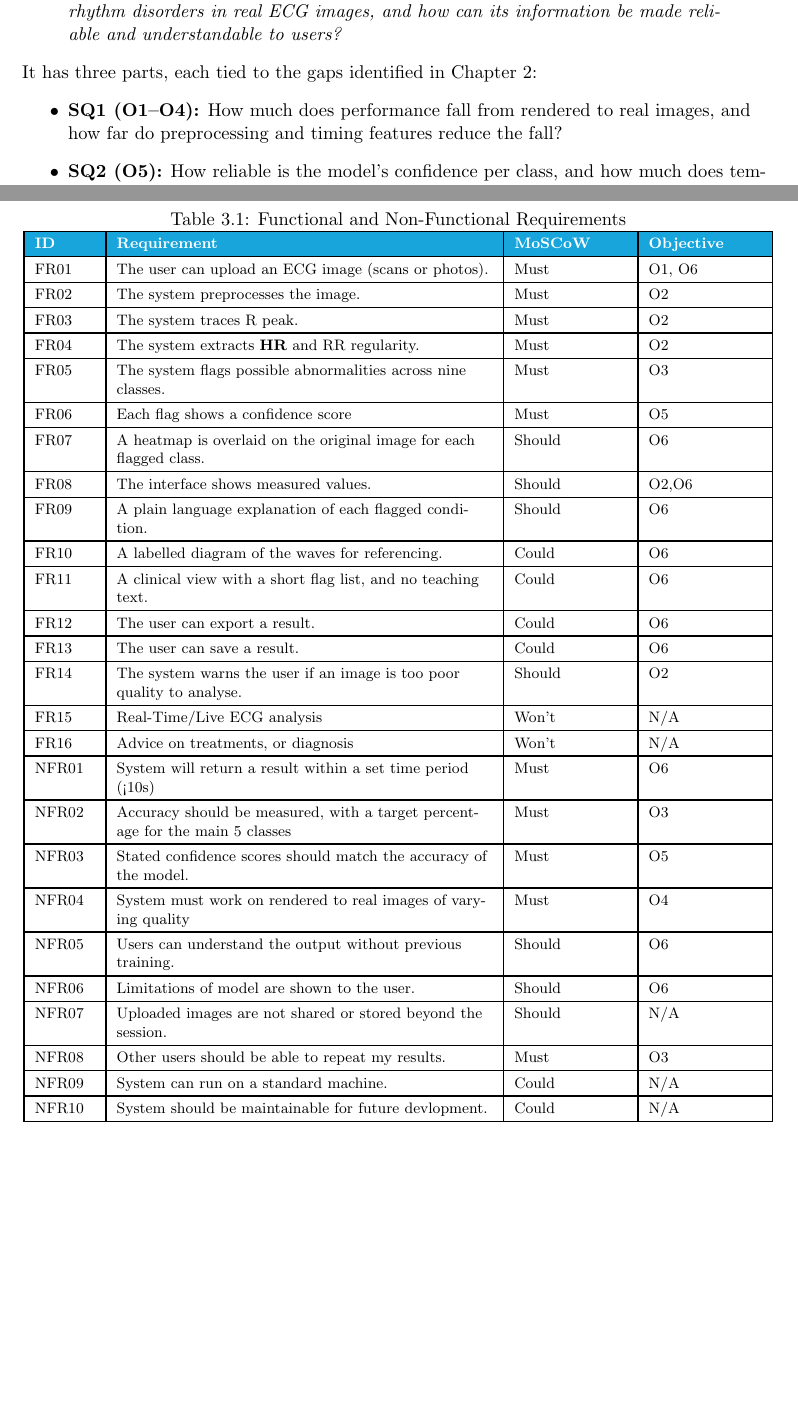
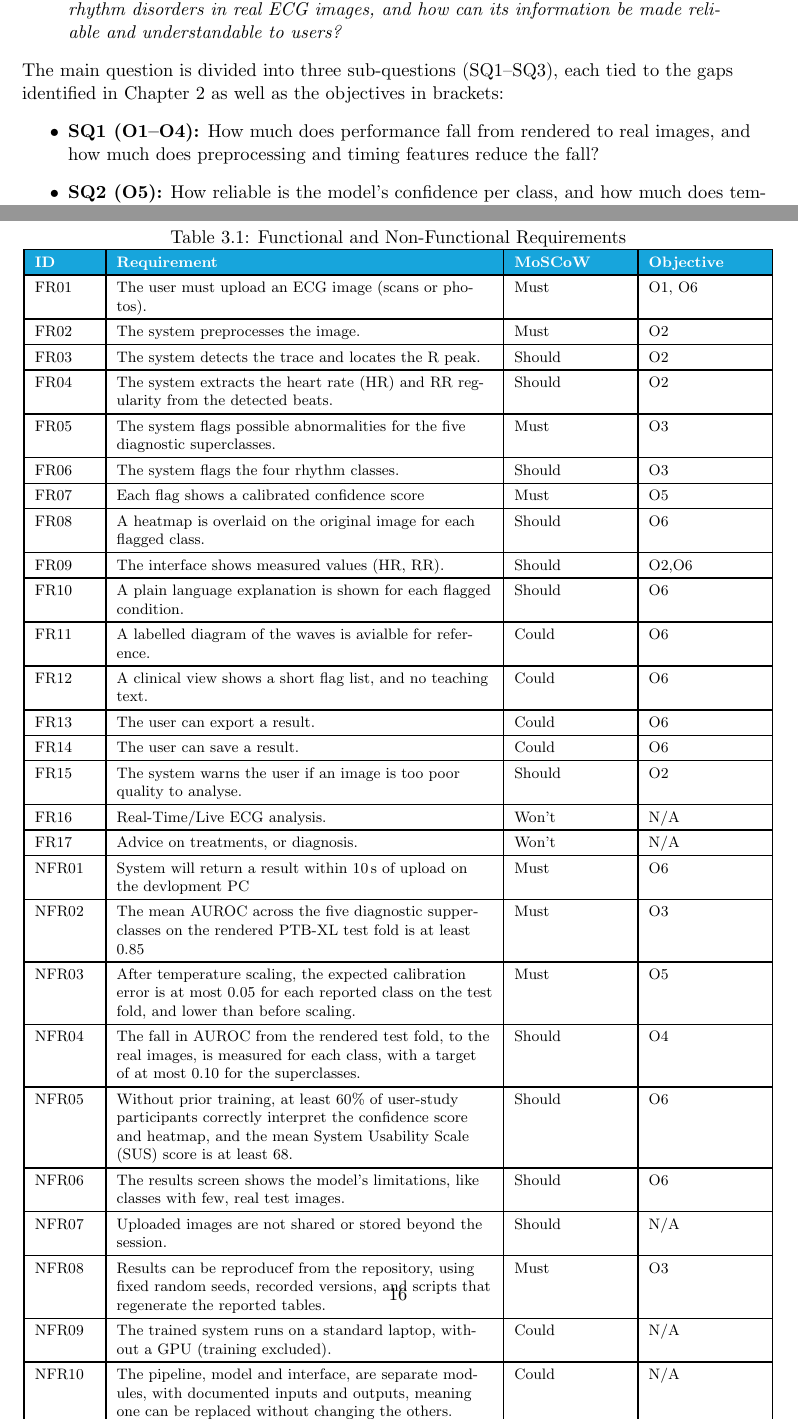
Before and after one commit to Justolivr/Intelligent_Imaging_Analysis_ECGs, a LaTeX thesis (main.tex, which reads chapters/ch03.tex): two parts of pages 21 and 24 of 41, joined at a grey line, cut so that both start at the same text, the shorter picture padded with empty space. Compiled offline with pdfLaTeX.

Commit message:
Updated FR/NFR table

```diff
--- a/chapters/ch03.tex
+++ b/chapters/ch03.tex
@@ -8,10 +8,10 @@ The project addresses one main question:
 \begin{quote}
 \emph{Can a CNN trained on rendered ECG images detect cardiac abnormalities and rhythm disorders in real ECG images, and how can its information be made reliable and understandable to users?}
 \end{quote}
-It has three parts, each tied to the gaps identified
-in Chapter~\ref{ch:lit}:
+The main question is divided into three sub-questions (SQ1--SQ3), each tied to the gaps identified
+in Chapter~\ref{ch:lit} as well as the objectives in brackets:
 \begin{itemize}
-  \item \textbf{SQ1 (O1--O4):} How much does performance fall from rendered to real images, and how far do preprocessing and timing features reduce the fall?
+  \item \textbf{SQ1 (O1--O4):} How much does performance fall from rendered to real images, and how much does preprocessing and timing features reduce the fall?
   \item \textbf{SQ2 (O5):} How reliable is the model's confidence per class, and how much does temperature scaling improve it?
   \item \textbf{SQ3 (O6):} Do the explanations highlight the expected regions, and can students understand the confidence and explanation shown?
 \end{itemize}
@@ -32,57 +32,59 @@ The table below shows each part of the system and its importance, in order of de
     \textcolor{white}{\textbf{ID}} & \textcolor{white}{\textbf{Requirement}} &
     \textcolor{white}{\textbf{MoSCoW}} & \textcolor{white}{\textbf{Objective}} \\
     \hline
-    FR01 & The user can upload an ECG image (scans or photos). & Must & O1, O6 \\
+    FR01 & The user must upload an ECG image (scans or photos). & Must & O1, O6 \\
     \hline
     FR02 & The system preprocesses the image. & Must & O2 \\
     \hline
-    FR03 & The system traces R peak. & Must & O2 \\
+    FR03 & The system detects the trace and locates the R peak. & Should & O2 \\
     \hline
-    FR04 & The system extracts \textbf{HR} and RR regularity. & Must & O2 \\
+    FR04 & The system extracts the heart rate (HR) and RR regularity from the detected beats. & Should & O2 \\
     \hline
-    FR05 & The system flags possible abnormalities across nine classes. & Must & O3 \\
+    FR05 & The system flags possible abnormalities for the five diagnostic superclasses. & Must & O3 \\
     \hline
-    FR06 & Each flag shows a confidence score & Must & O5 \\
+    FR06 & The system flags the four rhythm classes. & Should & O3 \\
     \hline
-    FR07 & A heatmap is overlaid on the original image for each flagged class. & Should & O6 \\
+    FR07 & Each flag shows a calibrated confidence score & Must & O5 \\
     \hline
-    FR08 & The interface shows measured values. & Should & O2,O6 \\
+    FR08 & A heatmap is overlaid on the original image for each flagged class. & Should & O6 \\
     \hline
-    FR09 & A plain language explanation of each flagged condition. & Should & O6 \\
+    FR09 & The interface shows measured values (HR, RR). & Should & O2,O6 \\
     \hline
-    FR10 & A labelled diagram of the waves for referencing. & Could & O6 \\
+    FR10 & A plain language explanation is shown for each flagged condition. & Should & O6 \\
     \hline
-    FR11 & A clinical view with a short flag list, and no teaching text. & Could & O6 \\
+    FR11 & A labelled diagram of the waves is avialble for reference. & Could & O6 \\
     \hline
-    FR12 & The user can export a result. & Could & O6 \\
+    FR12 & A clinical view shows a short flag list, and no teaching text. & Could & O6 \\
     \hline
-    FR13 & The user can save a result. & Could & O6 \\
+    FR13 & The user can export a result. & Could & O6 \\
     \hline
-    FR14 & The system warns the user if an image is too poor quality to analyse. & Should & O2 \\
+    FR14 & The user can save a result. & Could & O6 \\
     \hline
-    FR15 & Real-Time/Live ECG analysis & Won't & N/A \\ % as no equipment
+    FR15 & The system warns the user if an image is too poor quality to analyse. & Should & O2 \\
     \hline
-    FR16 & Advice on treatments, or diagnosis  & Won't & N/A \\
+    FR16 & Real-Time/Live ECG analysis. & Won't & N/A \\ % as no equipment
     \hline
-    NFR01 & System will return a result within a set time period (<10s) & Must & O6 \\
+    FR17 & Advice on treatments, or diagnosis.  & Won't & N/A \\
     \hline
-    NFR02 & Accuracy should be measured, with a target percentage for the main 5 classes & Must & O3 \\
+    NFR01 & System will return a result within 10\,s of upload on the devlopment PC & Must & O6 \\
     \hline
-    NFR03 & Stated confidence scores should match the accuracy of the model. & Must & O5 \\
+    NFR02 & The mean AUROC across the five diagnostic supperclasses on the rendered PTB-XL test fold is at least 0.85 & Must & O3 \\
     \hline
-    NFR04 & System must work on rendered to real images of varying quality & Must & O4 \\
+    NFR03 & After temperature scaling, the expected calibration error is at most 0.05 for each reported class on the test fold, and lower than before scaling. & Must & O5 \\
     \hline
-    NFR05 & Users can understand the output without previous training. & Should & O6 \\
+    NFR04 & The fall in AUROC from the rendered test fold, to the real images, is measured for each class, with a target of at most 0.10 for the superclasses. & Should & O4 \\
     \hline
-    NFR06 & Limitations of model are shown to the user. & Should & O6 \\
+    NFR05 & Without prior training, at least 60\% of user-study participants correctly interpret the confidence score and heatmap, and the mean System Usability Scale (SUS) score is at least 68. & Should & O6 \\
+    \hline
+    NFR06 & The results screen shows the model's limitations, like classes with few, real test images. & Should & O6 \\
     \hline
     NFR07 & Uploaded images are not shared or stored beyond the session. & Should & N/A \\
     \hline
-    NFR08 & Other users should be able to repeat my results. & Must & O3 \\
+    NFR08 & Results can be reproducef from the repository, using fixed random seeds, recorded versions, and scripts that regenerate the reported tables. & Must & O3 \\
     \hline
-    NFR09 & System can run on a standard machine. & Could & N/A \\
+    NFR09 & The trained system runs on a standard laptop, without a GPU (training excluded). & Could & N/A \\
     \hline
-    NFR10 & System should be maintainable for future devlopment. & Could & N/A \\
+    NFR10 & The pipeline, model and interface, are separate modules, with documented inputs and outputs, meaning one can be replaced without changing the others. & Could & N/A \\
     \hline
   \end{tabular}
 \end{table}
```
Also changed, not shown: main.pdf, 2 other files.
